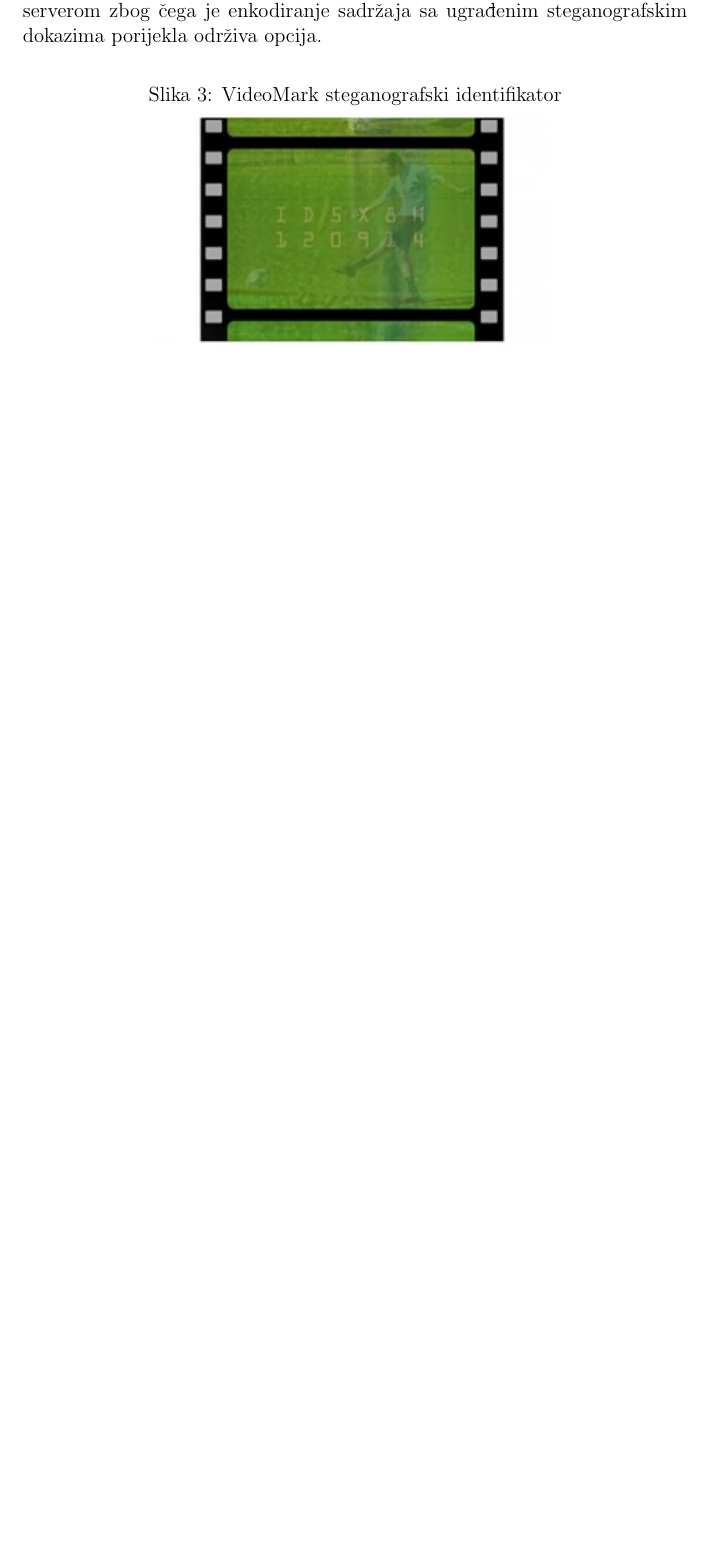
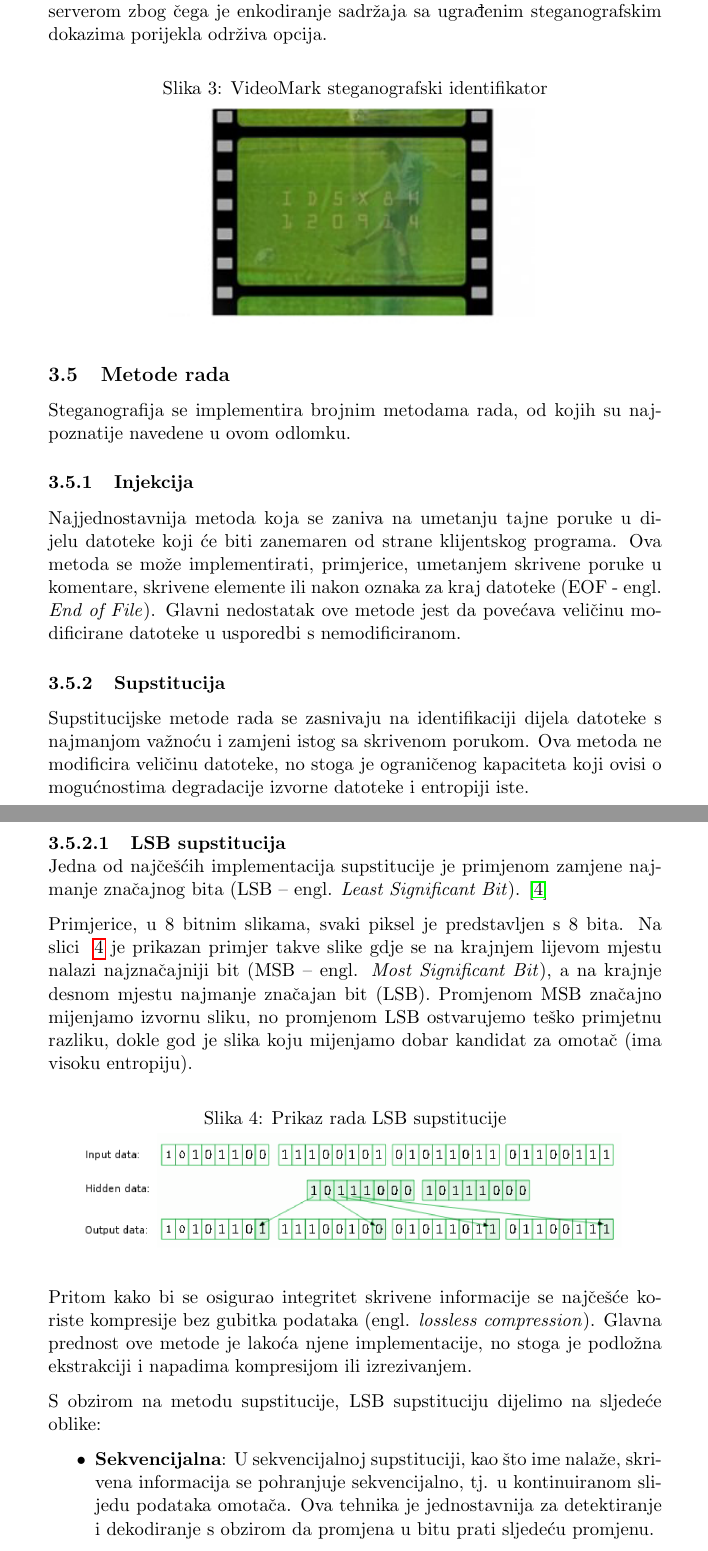
Before and after one commit to ratokuzmanic/fesb-fads, a LaTeX document (document.tex, which reads chapters/steganography.tex): part of page 9 of 10 before the commit and two parts of pages 9 and 10 of 11 after it, the two joined at a grey line, cut so that both start at the same text, the shorter picture padded with empty space. Compiled offline with pdfLaTeX.

Commit message:
Add steganography methods

```diff
--- a/chapters/steganography.tex
+++ b/chapters/steganography.tex
@@ -39,3 +39,41 @@
     \includegraphics[width=0.65\textwidth]{videomark}
     \label{img:videomark}
 \end{figure}
+
+\subsection{Metode rada}
+Steganografija se implementira brojnim metodama rada, od kojih su najpoznatije navedene u ovom odlomku.
+    \subsubsection{Injekcija}
+    Najjednostavnija metoda koja se zaniva na umetanju tajne poruke u dijelu datoteke koji će biti zanemaren
+    od strane klijentskog programa. Ova metoda se može implementirati, primjerice, umetanjem skrivene poruke
+    u komentare, skrivene elemente ili nakon oznaka za kraj datoteke (EOF - engl. \textit{End of File}). Glavni
+    nedostatak ove metode jest da povećava veličinu modificirane datoteke u usporedbi s nemodificiranom.
+
+    \subsubsection{Supstitucija}
+    Supstitucijske metode rada se zasnivaju na identifikaciji dijela datoteke s najmanjom važnoću i zamjeni istog
+    sa skrivenom porukom. Ova metoda ne modificira veličinu datoteke, no stoga je ograničenog kapaciteta koji ovisi
+    o mogućnostima degradacije izvorne datoteke i entropiji iste.
+        \subsubsubsection{LSB supstitucija}
+        Jedna od najčešćih implementacija supstitucije je primjenom zamjene najmanje značajnog bita (LSB -- engl. \textit{Least Significant Bit}).
+        \cite{mostCommonLSB}
+
+        Primjerice, u 8 bitnim slikama, svaki piksel je predstavljen s 8 bita. Na slici ~\ref{img:lsbSupstitucija} je prikazan primjer takve
+        slike gdje se na krajnjem lijevom mjestu nalazi najznačajniji bit (MSB -- engl. \textit{Most Significant Bit}), a
+        na krajnje desnom mjestu najmanje značajan bit (LSB). Promjenom MSB značajno mijenjamo izvornu sliku, no promjenom
+        LSB ostvarujemo teško primjetnu razliku, dokle god je slika koju mijenjamo dobar kandidat za omotač (ima visoku
+        entropiju).
+        \begin{figure}[h]
+            \caption{Prikaz rada LSB supstitucije}
+            \centering
+            \includegraphics[width=0.9\textwidth]{lsb.png}
+            \label{img:lsbSupstitucija}
+        \end{figure}
+
+        Pritom kako bi se osigurao integritet skrivene informacije se najčešće koriste kompresije bez gubitka podataka (engl. \textit{lossless compression}).
+        Glavna prednost ove metode je lakoća njene implementacije, no stoga je podložna ekstrakciji i napadima kompresijom ili izrezivanjem.
+
+        S obzirom na metodu supstitucije, LSB supstituciju dijelimo na sljedeće oblike:
+        \begin{itemize}
+            \item \textbf{Sekvencijalna}: U sekvencijalnoj supstituciji, kao što ime nalaže, skrivena informacija se pohranjuje
+            sekvencijalno, tj. u kontinuiranom slijedu podataka omotača. Ova tehnika je jednostavnija za detektiranje i dekodiranje s
+            obzirom da promjena u bitu prati sljedeću promjenu.
+            \item \textbf{Pseudo nasumična}: U pseudo nasumičnoj supstituciji se koristi pseudo nasumični generator brojeva (PSRNG -- engl. \textit{Pseudo Random Number Generator})
--- a/document.tex
+++ b/document.tex
@@ -1,4 +1,4 @@
-\documentclass[12pt,a4paper]{article}
+\documentclass[11pt,a4paper]{article}
 
 \usepackage[croatian]{babel}
 \usepackage{lipsum}
@@ -31,6 +31,9 @@
   \scantokens{#1\noexpand}%
   \endgroup
 }
+\newcommand{\subsubsubsection}[1]{\paragraph{#1}\mbox{}\\}
+\setcounter{secnumdepth}{4}
+\setcounter{tocdepth}{4}
 
 \begin{document}
 
```
Also changed, not shown: images/lsb.png (added), chapters/steganography.tex (3 more changed lines), document.tex (5 more changed lines).
